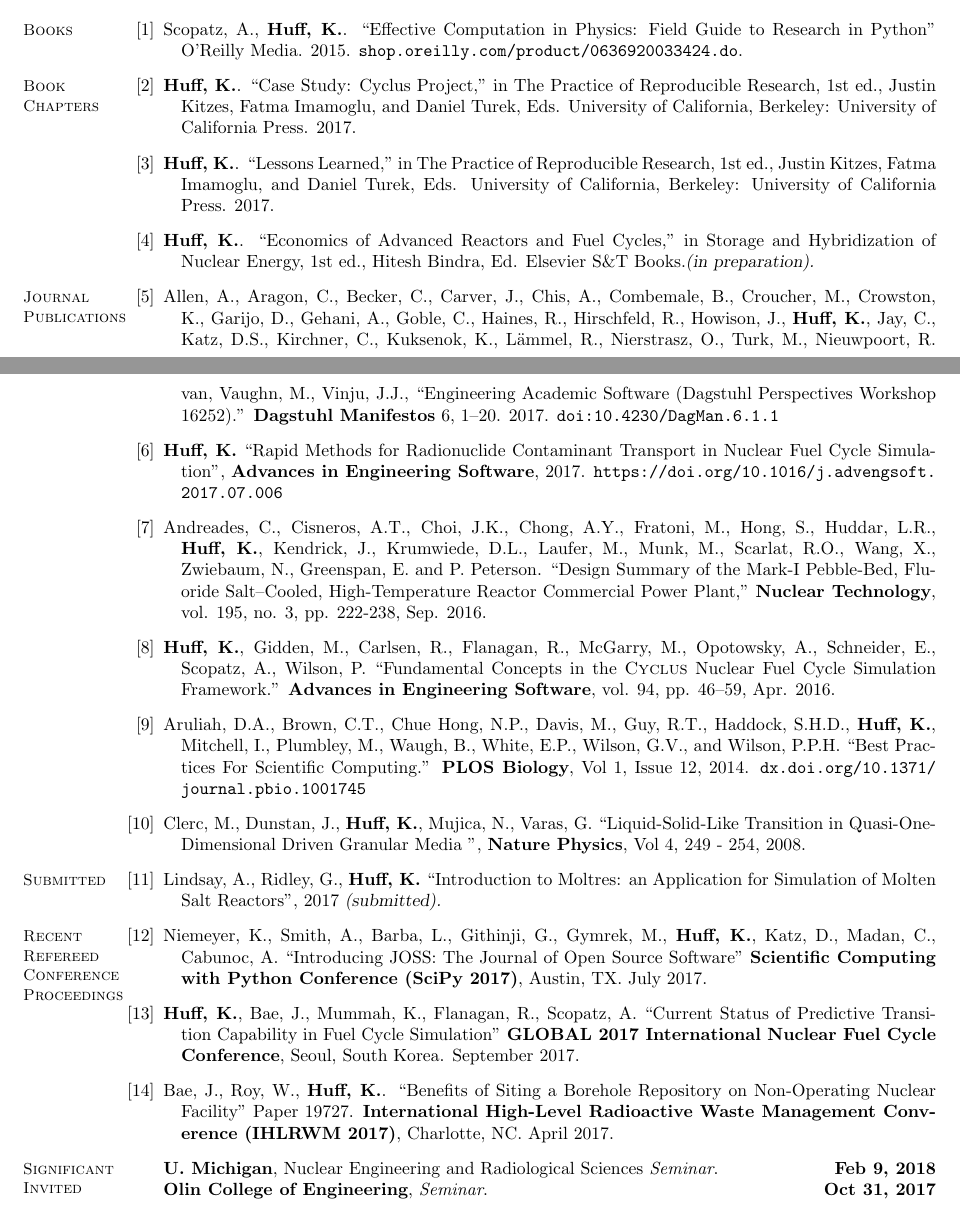
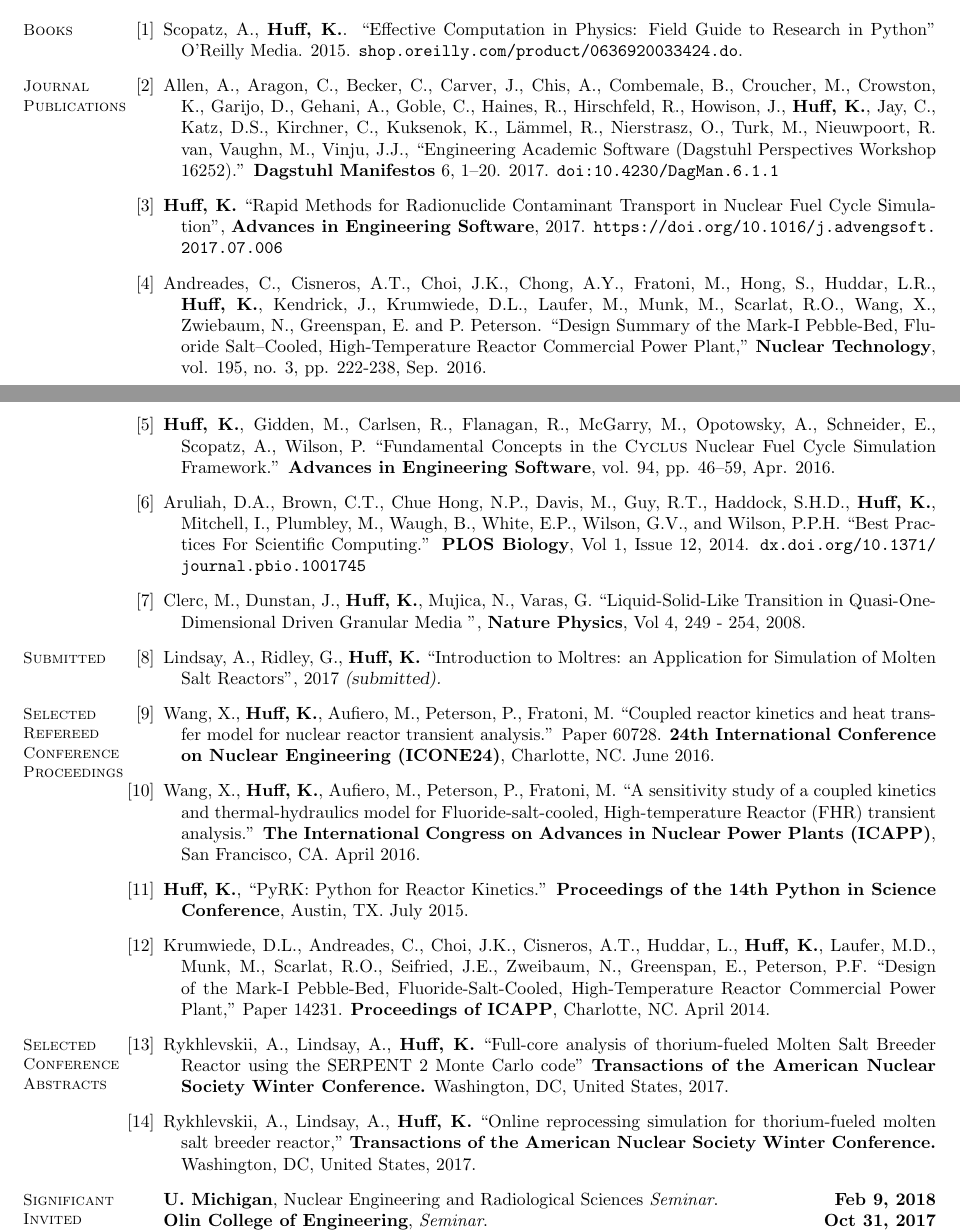
Before and after one commit to katyhuff/CV, a LaTeX CV (cv.tex): two parts of pages 1 and 2 of 2, joined at a grey line, cut so that both start at the same text. Compiled offline with pdfLaTeX.

Commit message:
version for salt related proposal

```diff
--- a/cv.tex
+++ b/cv.tex
@@ -161,21 +161,21 @@
       Physics: Field Guide to Research in Python'' O'Reilly Media. 2015.
       \url{shop.oreilly.com/product/0636920033424.do}.
       \end{bibenum}
-    \section{\mysidestyle Book\\Chapters}
-      \begin{bibenum}
-      \item \textbf{Huff, K.}. ``Case Study: Cyclus Project,'' in The Practice
-              of Reproducible Research, 1st ed., Justin Kitzes, Fatma Imamoglu,
-              and Daniel Turek, Eds. University of California, Berkeley:
-              University of California Press. 2017.
-      \item \textbf{Huff, K.}. ``Lessons Learned,'' in The Practice of Reproducible
-              Research, 1st ed., Justin Kitzes, Fatma Imamoglu, and Daniel
-              Turek, Eds. University of California, Berkeley: University of
-              California Press. 2017.
-      \item \textbf{Huff, K.}. ``Economics of Advanced Reactors and Fuel
-              Cycles,'' in Storage and Hybridization of Nuclear Energy, 1st
-              ed., Hitesh Bindra, Ed. Elsevier S\&T Books.\textsl{(in
-              preparation).}
-      \end{bibenum}
+%    \section{\mysidestyle Book\\Chapters}
+%      \begin{bibenum}
+%      \item \textbf{Huff, K.}. ``Case Study: Cyclus Project,'' in The Practice
+%              of Reproducible Research, 1st ed., Justin Kitzes, Fatma Imamoglu,
+%              and Daniel Turek, Eds. University of California, Berkeley:
+%              University of California Press. 2017.
+%      \item \textbf{Huff, K.}. ``Lessons Learned,'' in The Practice of Reproducible
+%              Research, 1st ed., Justin Kitzes, Fatma Imamoglu, and Daniel
+%              Turek, Eds. University of California, Berkeley: University of
+%              California Press. 2017.
+%      \item \textbf{Huff, K.}. ``Economics of Advanced Reactors and Fuel
+%              Cycles,'' in Storage and Hybridization of Nuclear Energy, 1st
+%              ed., Hitesh Bindra, Ed. Elsevier S\&T Books.\textsl{(in
+%              preparation).}
+%      \end{bibenum}
     \section{\mysidestyle Journal\\Publications}
     %\section{\mysidestyle Refereed\\Journal\\Publications} % also, vspace below
       \begin{bibenum}
@@ -214,45 +214,45 @@
        %Wilson,~P.  ``\Cyclus Archetypes'', 2015.
        %\url{http://arxiv.org/abs/1511.05619}
       \end{bibenum}
-    \section{\mysidestyle Recent\\Refereed\\Conference\\Proceedings}
+    \section{\mysidestyle Selected\\Refereed\\Conference\\Proceedings}
     \begin{bibenum}
-    \item Niemeyer, K., Smith, A., Barba, L., Githinji, G., Gymrek, M.,
-            \textbf{Huff, K.}, Katz, D., Madan, C., Cabunoc, A. ``Introducing
-            JOSS: The Journal of Open Source Software'' \textbf{Scientific
-            Computing with Python Conference (SciPy 2017)}, Austin, TX. July
-            2017.
-    \item \textbf{Huff, K.}, Bae, J., Mummah, K., Flanagan, R., Scopatz, A.
-            ``Current Status of Predictive Transition Capability in Fuel Cycle
-            Simulation'' \textbf{GLOBAL 2017 International Nuclear Fuel Cycle
-            Conference}, Seoul, South Korea. September 2017.
-      \item Bae, J., Roy, W., \textbf{Huff, K.}.
-            ``Benefits of Siting a Borehole Repository on Non-Operating Nuclear
-            Facility'' Paper 19727.  \textbf{International High-Level Radioactive
-            Waste Management Converence (IHLRWM 2017)},
-            Charlotte, NC. April 2017.
-%      \item Wang, X., \textbf{Huff, K.}, Aufiero, M., Peterson, P., Fratoni, M.
-%            ``Coupled reactor kinetics and heat transfer model for nuclear
-%            reactor transient analysis.'' Paper 60728.  \textbf{24th
-%            International Conference on Nuclear Engineering (ICONE24)},
-%            Charlotte, NC.  June 2016.
-%      \item Wang, X., \textbf{Huff, K.}, Aufiero, M., Peterson, P., Fratoni, M.
-%            ``A sensitivity study of a coupled kinetics and thermal-hydraulics
-%            model for Fluoride-salt-cooled, High-temperature Reactor (FHR)
-%            transient analysis.'' \textbf{The International
-%            Congress on Advances in Nuclear Power Plants (ICAPP)}, San
-%            Francisco, CA. April 2016.
+%    \item Niemeyer, K., Smith, A., Barba, L., Githinji, G., Gymrek, M.,
+%            \textbf{Huff, K.}, Katz, D., Madan, C., Cabunoc, A. ``Introducing
+%            JOSS: The Journal of Open Source Software'' \textbf{Scientific
+%            Computing with Python Conference (SciPy 2017)}, Austin, TX. July
+%            2017.
+%    \item \textbf{Huff, K.}, Bae, J., Mummah, K., Flanagan, R., Scopatz, A.
+%            ``Current Status of Predictive Transition Capability in Fuel Cycle
+%            Simulation'' \textbf{GLOBAL 2017 International Nuclear Fuel Cycle
+%            Conference}, Seoul, South Korea. September 2017.
+%      \item Bae, J., Roy, W., \textbf{Huff, K.}.
+%            ``Benefits of Siting a Borehole Repository on Non-Operating Nuclear
+%            Facility'' Paper 19727.  \textbf{International High-Level Radioactive
+%            Waste Management Converence (IHLRWM 2017)},
+%            Charlotte, NC. April 2017.
+      \item Wang, X., \textbf{Huff, K.}, Aufiero, M., Peterson, P., Fratoni, M.
+            ``Coupled reactor kinetics and heat transfer model for nuclear
+            reactor transient analysis.'' Paper 60728.  \textbf{24th
+            International Conference on Nuclear Engineering (ICONE24)},
+            Charlotte, NC.  June 2016.
+      \item Wang, X., \textbf{Huff, K.}, Aufiero, M., Peterson, P., Fratoni, M.
+            ``A sensitivity study of a coupled kinetics and thermal-hydraulics
+            model for Fluoride-salt-cooled, High-temperature Reactor (FHR)
+            transient analysis.'' \textbf{The International
+            Congress on Advances in Nuclear Power Plants (ICAPP)}, San
+            Francisco, CA. April 2016.
 %      \item Greenberg, H., Fratoni, M., Djokic, D., \textbf{Huff, K.},
 %         Nibbelink, R., Scopatz, A. ``The Application of CYCLUS to Fuel Cycle
 %         Transition Modeling'' Paper 5061.
 %         \textbf{Proceedings of Global}, Paris, France. September 2015.
-%      \item \textbf{Huff, K.}, ``PyRK: Python for Reactor Kinetics.''
-%         \textbf{Proceedings of the 14th Python in Science Conference}, Austin,
-%         TX. July 2015.
-%      \item Krumwiede, D.L., Andreades, C., Choi, J.K., Cisneros, A.T., Huddar, L.,
-%         \textbf{Huff, K.}, Laufer, M.D., Munk, M., Scarlat, R.O., Seifried, J.E.,
-%         Zweibaum, N., Greenspan, E., Peterson, P.F.  ``Design of the Mark-I
-%         Pebble-Bed, Fluoride-Salt-Cooled, High-Temperature Reactor Commercial Power
-%         Plant,'' Paper 14231.  \textbf{Proceedings of ICAPP}, Charlotte, NC. April 2014.
+      \item \textbf{Huff, K.}, ``PyRK: Python for Reactor Kinetics.''
+         \textbf{Proceedings of the 14th Python in Science Conference}, Austin,
+         TX. July 2015.
+      \item Krumwiede, D.L., Andreades, C., Choi, J.K., Cisneros, A.T., Huddar, L.,
+         \textbf{Huff, K.}, Laufer, M.D., Munk, M., Scarlat, R.O., Seifried, J.E.,
+         Zweibaum, N., Greenspan, E., Peterson, P.F.  ``Design of the Mark-I
+         Pebble-Bed, Fluoride-Salt-Cooled, High-Temperature Reactor Commercial Power
+         Plant,'' Paper 14231.  \textbf{Proceedings of ICAPP}, Charlotte, NC. April 2014.
 %      \item \textbf{Huff, K.} ``\Cyclus Fuel Cycle Simulation Capabilities with the Cyder Disposal System Model,'' Paper 7730.
 %         \textbf{Proceedings of Global}, Salt Lake City, UT. October 2013.
 %      \item Gidden, M., Wilson, P., \textbf{Huff, K.}, Carlsen, R. ``An Agent-Based Framework for Fuel Cycle Simulation with Recycling,'' Paper 7737.
@@ -278,17 +278,17 @@
     %            Submitted Journal Publications \vspace{-2mm}\\\vspace{-3mm}%
     %__________________________________________________________________________________________________________________
     % Conference Publications
-%    \section{\mysidestyle Refereed\\Conference\\Abstracts}
-%    \begin{bibenum}
+    \section{\mysidestyle Selected\\Conference\\Abstracts}
+    \begin{bibenum}
 %    \item Bae, J. W., \textbf{Huff, K.}, Singer,C. ``Synergistic Spent Nuclear Fuel Dynamics Within the European Union''
 %            \textbf{Transactions of the American Nuclear Society Winter Conference.}
 %            Washington, DC, 2017.
-%    \item Rykhlevskii, A., Lindsay, A., \textbf{Huff, K.} ``Full-core analysis of thorium-fueled Molten Salt Breeder Reactor using the SERPENT 2 Monte Carlo code''
-%            \textbf{Transactions of the American Nuclear Society Winter Conference.}
-%            Washington, DC, United States, 2017.
-%    \item Rykhlevskii, A., Lindsay, A., \textbf{Huff, K.} ``Online reprocessing simulation for thorium-fueled molten salt breeder reactor,''
-%            \textbf{Transactions of the American Nuclear Society Winter Conference.}
-%            Washington, DC, United States, 2017.
+    \item Rykhlevskii, A., Lindsay, A., \textbf{Huff, K.} ``Full-core analysis of thorium-fueled Molten Salt Breeder Reactor using the SERPENT 2 Monte Carlo code''
+            \textbf{Transactions of the American Nuclear Society Winter Conference.}
+            Washington, DC, United States, 2017.
+    \item Rykhlevskii, A., Lindsay, A., \textbf{Huff, K.} ``Online reprocessing simulation for thorium-fueled molten salt breeder reactor,''
+            \textbf{Transactions of the American Nuclear Society Winter Conference.}
+            Washington, DC, United States, 2017.
 %      \item \textbf{Huff, K.}, Scopatz, A. ``Modernizing Computational Nuclear Engineering Education -- In the Open''
 %         \textbf{Transactions of the American Nuclear Society Winter Conference.}
 %         Washington, DC. November 2015.
@@ -338,7 +338,7 @@
 %        (poster)  \textbf{eHub Conference.} University of Wisconsin -
 %        Madison. November 2009.
 %        % [poster]
-%    \end{bibenum}
+    \end{bibenum}
 
     %__________________________________________________________________________________________________________________
     % Technical Reports
```
